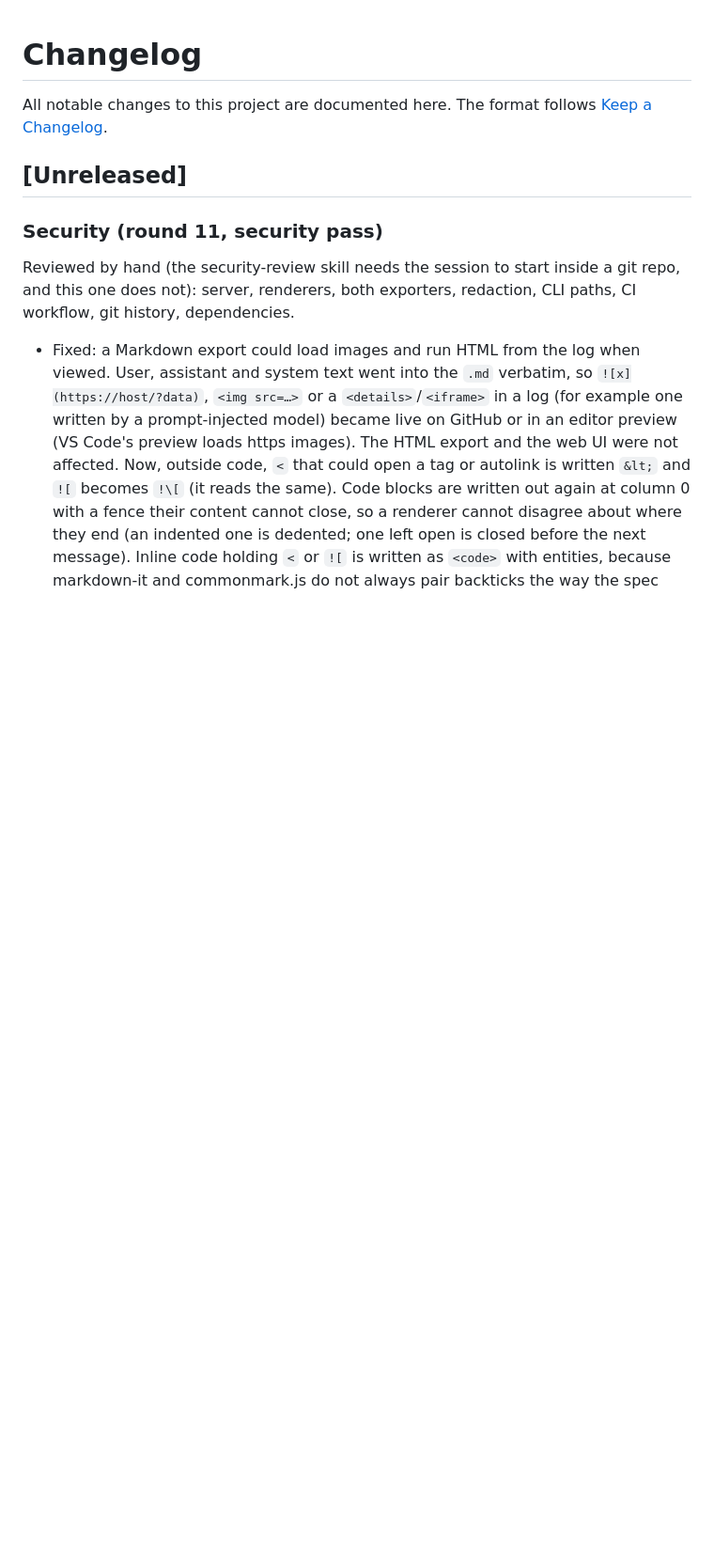
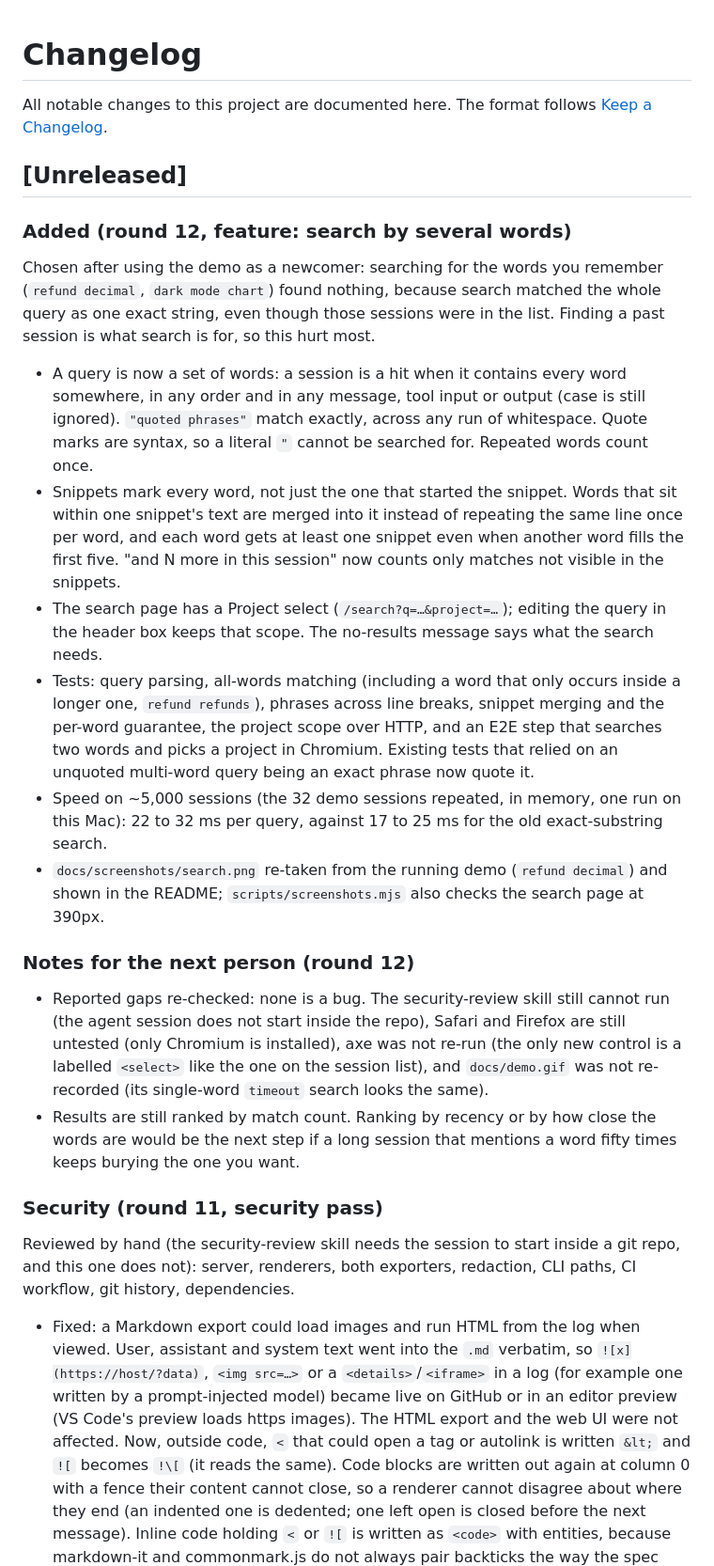
Before and after one commit to Habibeyilmazz/tracelens, a Markdown page: CHANGELOG.md, the part around the change. Shown at 94% size. Drawn GitHub-style; blank space fills up the shorter version.

```diff
--- a/CHANGELOG.md
+++ b/CHANGELOG.md
@@ -3,6 +3,22 @@
 All notable changes to this project are documented here. The format follows [Keep a Changelog](https://keepachangelog.com/en/1.1.0/).
 
 ## [Unreleased]
+
+### Added (round 12, feature: search by several words)
+
+Chosen after using the demo as a newcomer: searching for the words you remember (`refund decimal`, `dark mode chart`) found nothing, because search matched the whole query as one exact string, even though those sessions were in the list. Finding a past session is what search is for, so this hurt most.
+
+- A query is now a set of words: a session is a hit when it contains every word somewhere, in any order and in any message, tool input or output (case is still ignored). `"quoted phrases"` match exactly, across any run of whitespace. Quote marks are syntax, so a literal `"` cannot be searched for. Repeated words count once.
+- Snippets mark every word, not just the one that started the snippet. Words that sit within one snippet's text are merged into it instead of repeating the same line once per word, and each word gets at least one snippet even when another word fills the first five. "and N more in this session" now counts only matches not visible in the snippets.
+- The search page has a Project select (`/search?q=…&project=…`); editing the query in the header box keeps that scope. The no-results message says what the search needs.
+- Tests: query parsing, all-words matching (including a word that only occurs inside a longer one, `refund refunds`), phrases across line breaks, snippet merging and the per-word guarantee, the project scope over HTTP, and an E2E step that searches two words and picks a project in Chromium. Existing tests that relied on an unquoted multi-word query being an exact phrase now quote it.
+- Speed on ~5,000 sessions (the 32 demo sessions repeated, in memory, one run on this Mac): 22 to 32 ms per query, against 17 to 25 ms for the old exact-substring search.
+- `docs/screenshots/search.png` re-taken from the running demo (`refund decimal`) and shown in the README; `scripts/screenshots.mjs` also checks the search page at 390px.
+
+### Notes for the next person (round 12)
+
+- Reported gaps re-checked: none is a bug. The security-review skill still cannot run (the agent session does not start inside the repo), Safari and Firefox are still untested (only Chromium is installed), axe was not re-run (the only new control is a labelled `<select>` like the one on the session list), and `docs/demo.gif` was not re-recorded (its single-word `timeout` search looks the same).
+- Results are still ranked by match count. Ranking by recency or by how close the words are would be the next step if a long session that mentions a word fifty times keeps burying the one you want.
 
 ### Security (round 11, security pass)
 
```
Also changed, not shown: README.md (+3 -1 lines), docs/screenshots/search.png, 1 other file.
